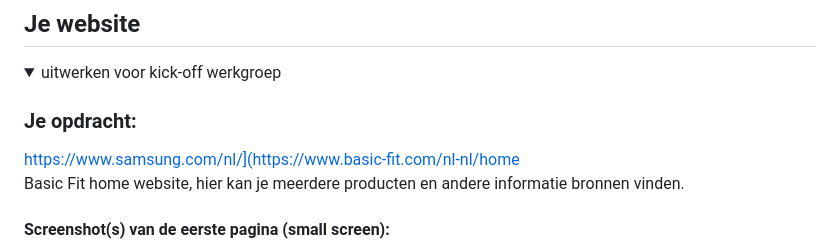
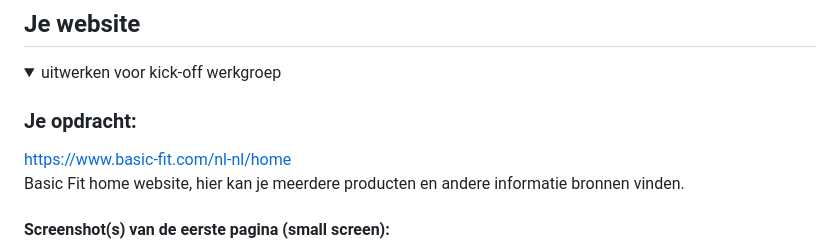
Before and after one commit to DiegoR03/FED, a Markdown page: README.md, the part around the change. GitHub-like rendering.

```diff
--- a/README.md
+++ b/README.md
@@ -36,7 +36,7 @@ Nb. Door *open* toe te voegen aan een *details* element kun je deze standaard op
   <summary>uitwerken voor kick-off werkgroep</summary>
 
   ### Je opdracht:
-  https://www.samsung.com/nl/](https://www.basic-fit.com/nl-nl/home <br>
+  https://www.basic-fit.com/nl-nl/home <br>
   Basic Fit home website, hier kan je meerdere producten en andere informatie bronnen vinden.
 
   #### Screenshot(s) van de eerste pagina (small screen):
```
